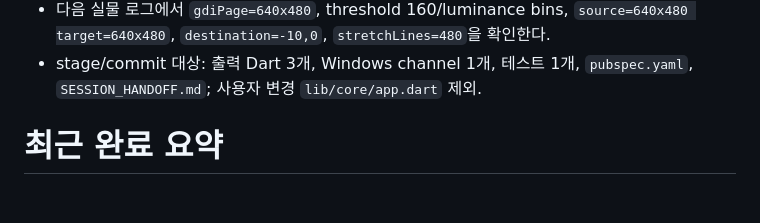
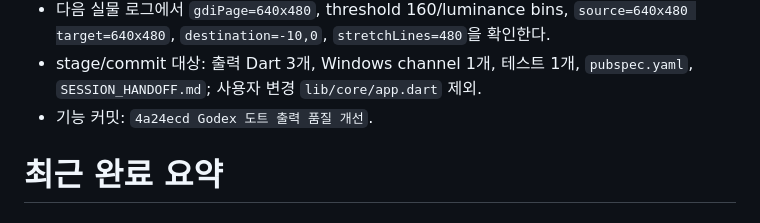
Before and after one commit to itsng1998-collab/label_manager, a Markdown page: SESSION_HANDOFF.md, the part around the change. Drawn GitHub-style.

Commit message:
Godex 도트 출력 인수인계 갱신

```diff
--- a/SESSION_HANDOFF.md
+++ b/SESSION_HANDOFF.md
@@ -71,6 +71,7 @@
 - Windows `/WX` Debug 빌드 성공. EXE FileVersion/ProductVersion과 `.tmp/log/app_2026-08-02_18-48-57.log` logger 헤더가 모두 `1.0.32`임을 확인했다. 검증용 PID 17804는 종료했다.
 - 다음 실물 로그에서 `gdiPage=640x480`, threshold 160/luminance bins, `source=640x480 target=640x480`, `destination=-10,0`, `stretchLines=480`을 확인한다.
 - stage/commit 대상: 출력 Dart 3개, Windows channel 1개, 테스트 1개, `pubspec.yaml`, `SESSION_HANDOFF.md`; 사용자 변경 `lib/core/app.dart` 제외.
+- 기능 커밋: `4a24ecd Godex 도트 출력 품질 개선`.
 
 # 최근 완료 요약
 
```
